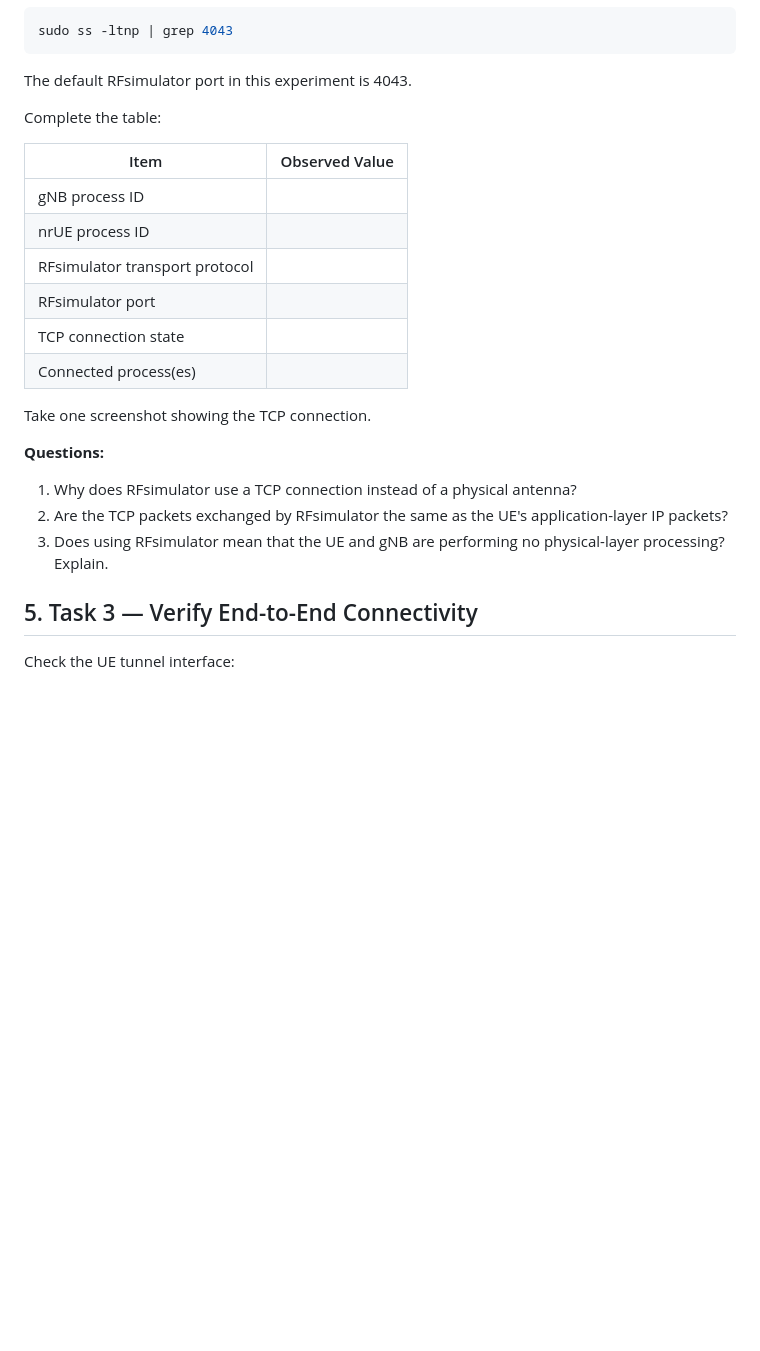
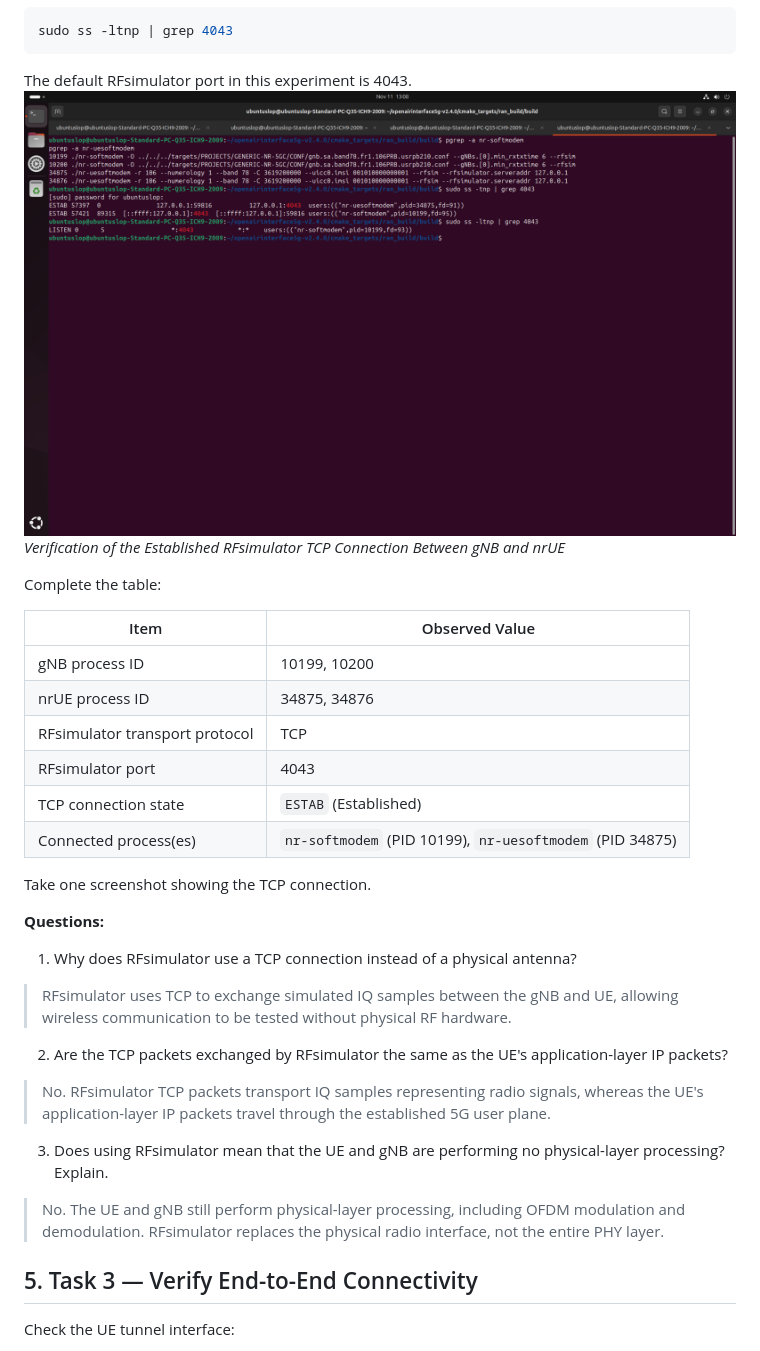
Before and after one commit to Brokeena/WC-2026-T15902207-Charles, a Markdown page: Lab3.md, the part around one of its changes. Rendered like a GitHub page; pictures changed too: lab3-files/Pasted image 20261111130825.png (added); blank space fills up the shorter version.

Commit message:
lab3: task 2 completed

````diff
--- a/Lab3.md
+++ b/Lab3.md
@@ -108,25 +108,30 @@ sudo ss -ltnp | grep 4043
 ```
 
 The default RFsimulator port in this experiment is 4043.
+![](lab3-files/Pasted%20image%2020261111130825.png)
+*Verification of the Established RFsimulator TCP Connection Between gNB and nrUE*
 
 Complete the table:
 
-| Item | Observed Value |
-|---|---|
-| gNB process ID | |
-| nrUE process ID | |
-| RFsimulator transport protocol | |
-| RFsimulator port | |
-| TCP connection state | |
-| Connected process(es) | |
+| Item                           | Observed Value                                           |
+| ------------------------------ | -------------------------------------------------------- |
+| gNB process ID                 | 10199, 10200                                             |
+| nrUE process ID                | 34875, 34876                                             |
+| RFsimulator transport protocol | TCP                                                      |
+| RFsimulator port               | 4043                                                     |
+| TCP connection state           | `ESTAB` (Established)                                    |
+| Connected process(es)          | `nr-softmodem` (PID 10199), `nr-uesoftmodem` (PID 34875) |
 
 Take one screenshot showing the TCP connection.
 
 **Questions:**
 
 1. Why does RFsimulator use a TCP connection instead of a physical antenna?
+> RFsimulator uses TCP to exchange simulated IQ samples between the gNB and UE, allowing wireless communication to be tested without physical RF hardware.
 2. Are the TCP packets exchanged by RFsimulator the same as the UE's application-layer IP packets?
+> No. RFsimulator TCP packets transport IQ samples representing radio signals, whereas the UE's application-layer IP packets travel through the established 5G user plane.
 3. Does using RFsimulator mean that the UE and gNB are performing no physical-layer processing? Explain.
+> No. The UE and gNB still perform physical-layer processing, including OFDM modulation and demodulation. RFsimulator replaces the physical radio interface, not the entire PHY layer.
 
 ## 5. Task 3 — Verify End-to-End Connectivity
 
````
Also changed, not shown: other parts of Lab3.md (+1 -1 lines), lab3-files/Pasted image 20261111130602.png (added).
